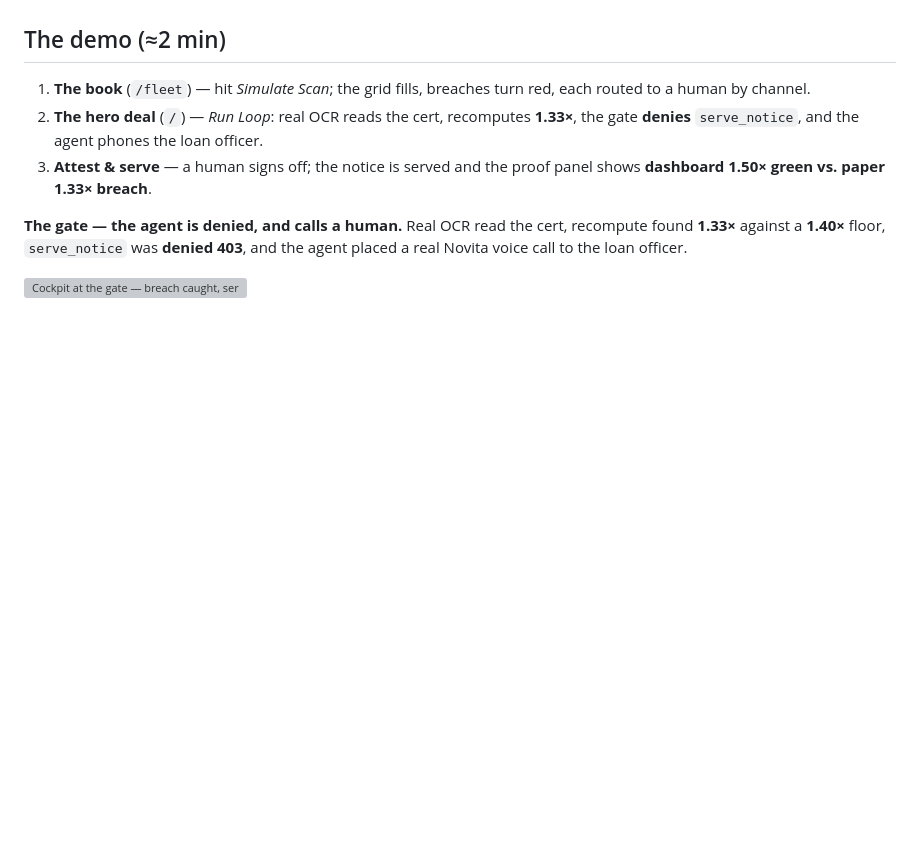
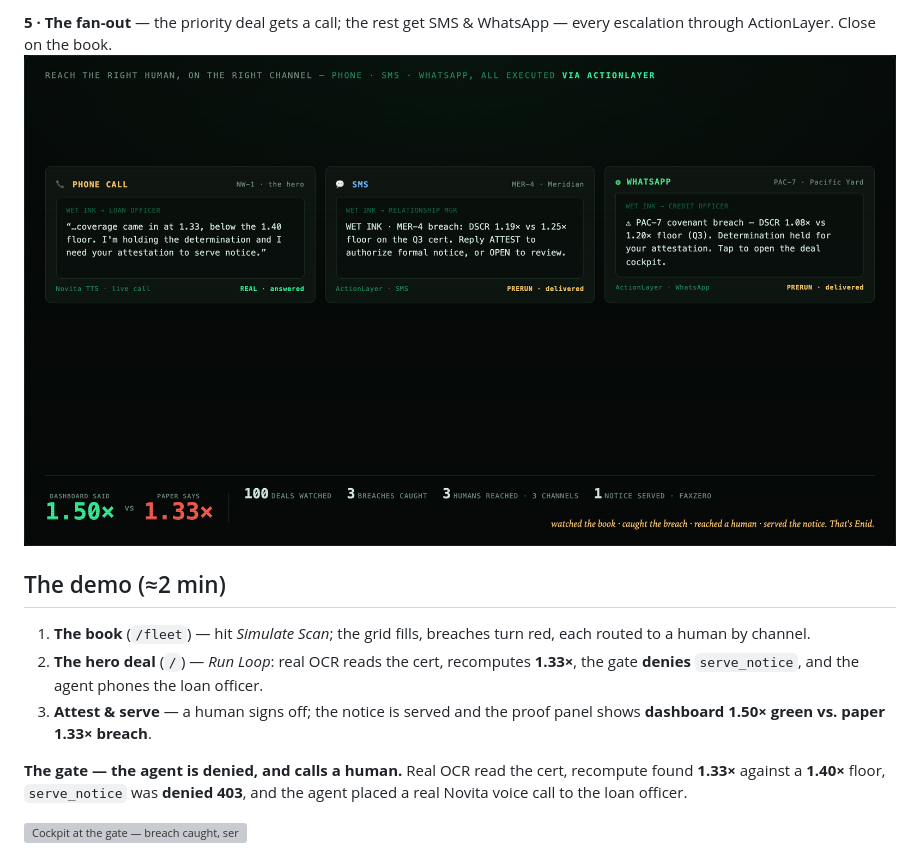
Before and after one commit to jymiller/wet-ink, a Markdown page: README.md, the part around one of its changes. Drawn GitHub-style; pictures changed too: docs/story-5-proof.png (added); blank space fills up the shorter version; grey boxes are pictures that could not be loaded.

```diff
--- a/README.md
+++ b/README.md
@@ -26,3 +41,5 @@ A bank signs a loan, the ink dries, and the loan officer moves on to the next de
+**5 · The fan-out** — the priority deal gets a call; the rest get SMS & WhatsApp — every escalation through ActionLayer. Close on the book.
+![Act 5 — multi-channel fan-out and proof](docs/story-5-proof.png)
 
 ## The demo (≈2 min)
 
```
Also changed, not shown: other parts of README.md (+15 -0 lines), docs/story-1-premise.png (added), docs/story-2-book.png (added), docs/story-3-read.png (added), docs/story-4-gate.png (added).
